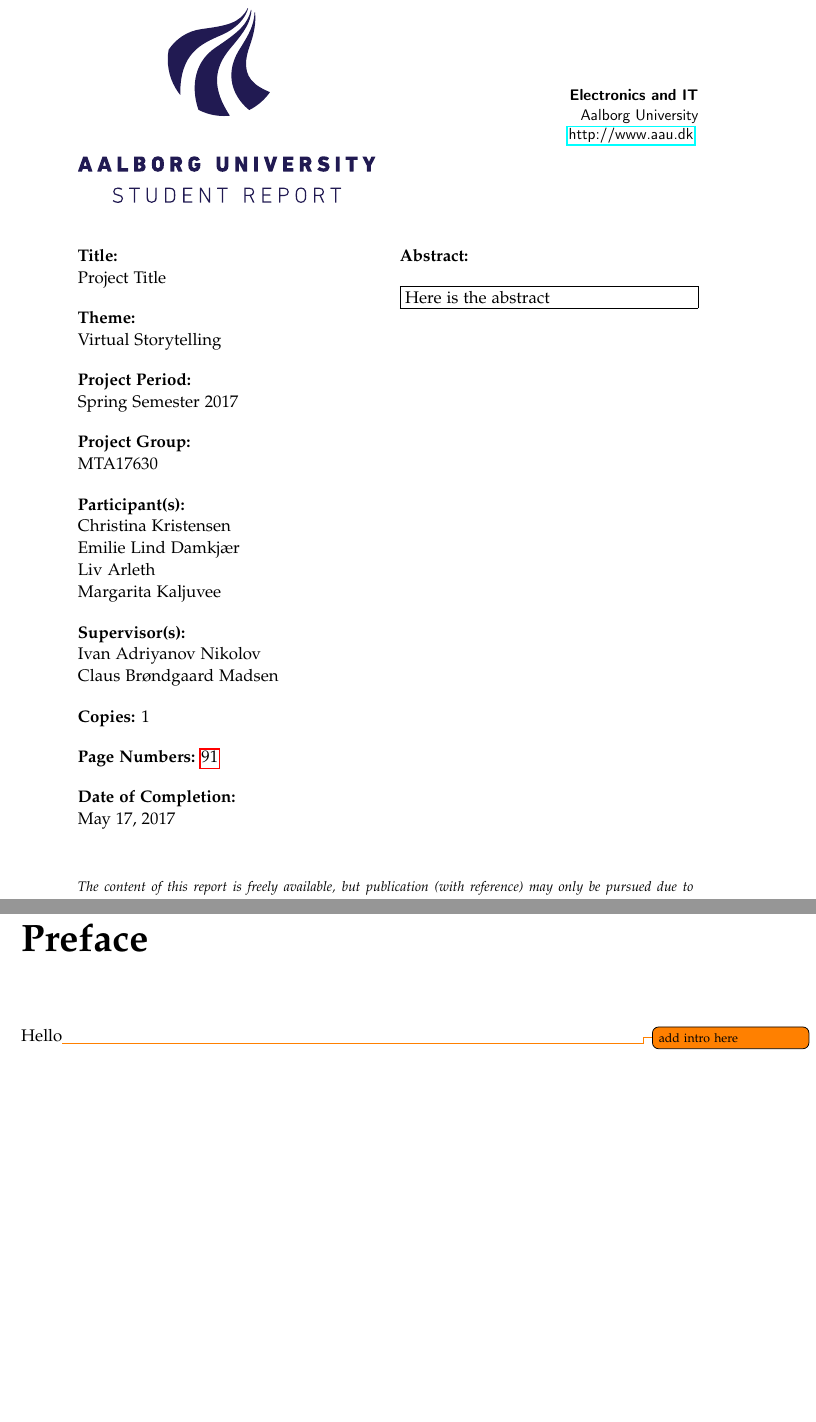
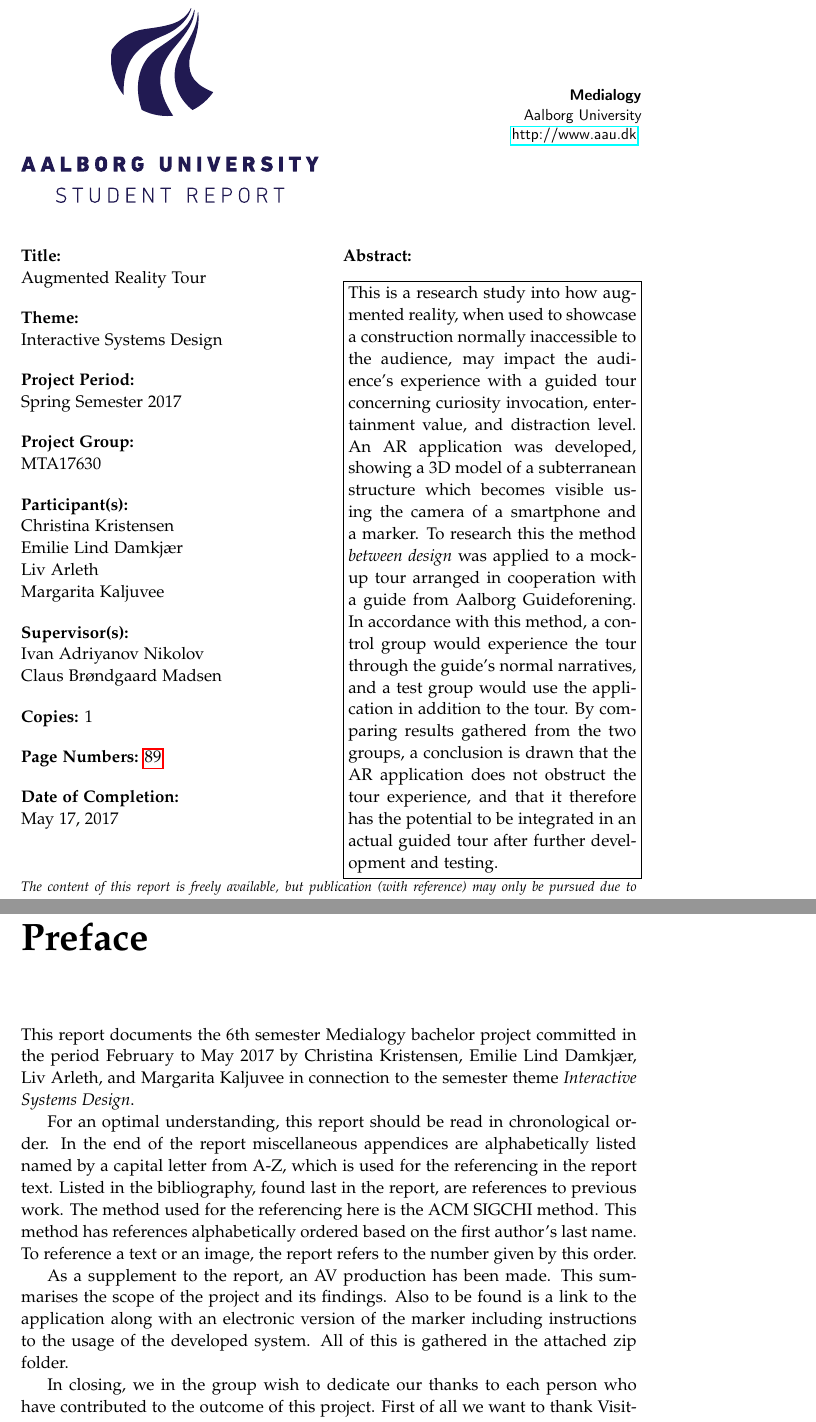
Before and after one commit to EmilieLind/P6---Report, a LaTeX thesis (report.tex, which reads sections/preface.tex, sections/titlepages.tex): two parts of pages 2 and 9 of 99 before the commit and two parts of pages 3 and 11 of 101 after it, joined at a grey line, cut at the place of the change, the shorter picture padded with empty space. Compiled offline with pdfLaTeX.

Commit message:
Finisged minus proof read

```diff
--- a/sections/preface.tex
+++ b/sections/preface.tex
@@ -1,2 +1,8 @@
-\chapter{Preface}\label{ch:preface}
-Hello\todo{add intro here}
+\chapter*{Preface\markboth{Preface}{Preface}}\label{ch:preface}
+This report documents the 6th semester Medialogy bachelor project committed in the period February to May 2017 by Christina Kristensen, Emilie Lind Damkjær, Liv Arleth, and Margarita Kaljuvee in connection to the semester theme \textit{Interactive Systems Design}.
+
+For an optimal understanding, this report should be read in chronological order. In the end of the report miscellaneous appendices are alphabetically listed named by a capital letter from A-Z, which is used for the referencing in the report text. Listed in the bibliography, found last in the report, are references to previous work. The method used for the referencing here is the ACM SIGCHI method. This method has references alphabetically ordered based on the first author’s last name. To reference a text or an image, the report refers to the number given by this order.
+
+As a supplement to the report, an AV production has been made. This summarises the scope of the project and its findings. Also to be found is a link to the application along with an electronic version of the marker including instructions to the usage of the developed system. All of this is gathered in the attached zip folder.
+
+In closing, we in the group wish to dedicate our thanks to each person who have contributed to the outcome of this project. First of all we want to thank VisitAalborg and Aalborg Guideforening for their willingness to assist us. Especially a huge thank you to Inge Vestergaard, our contact guide, without whom this project would not have been possible. Secondly, we thank all the participants who volunteered to participate in our evaluation. Finally, we would like to express our gratitude to our supervisor Ivan A. Nikolov and co-supervisor Claus B. Madsen for their commitment and constructive advisory throughout the entire project.
--- a/sections/titlepages.tex
+++ b/sections/titlepages.tex
@@ -1,9 +1,9 @@
 \pdfbookmark[0]{English title page}{label:titlepage_en}
 \aautitlepage{%
   \englishprojectinfo{
-    Project Title %title
+    Augmented Reality Tour %title
   }{%
-    Virtual Storytelling %theme
+    Interactive Systems Design %theme
   }{%
     Spring Semester 2017 %project period
   }{%
@@ -24,9 +24,8 @@
     \today % date of completion
   }%
 }{%department and address
-  \textbf{Electronics and IT}\\
+  \textbf{Medialogy}\\
   Aalborg University\\
   \href{http://www.aau.dk}{http://www.aau.dk}
 }{% the abstract
-  Here is the abstract
-}
+This is a research study into how augmented reality, when used to showcase a construction normally inaccessible to the audience, may impact the audience’s experience with a guided tour concerning curiosity invocation, entertainment value, and distraction level. An AR application was developed, showing a 3D model of a subterranean structure which becomes visible using the camera of a smartphone and a marker. To research this the method \textit{between design} was applied to a mock-up tour arranged in cooperation with a guide from Aalborg Guideforening. In accordance with this method, a control group would experience the tour through the guide’s normal narratives, and a test group would use the application in addition to the tour. By comparing results gathered from the two groups, a conclusion is drawn that the AR application does not obstruct the tour experience, and that it therefore has the potential to be integrated in an actual guided tour after further development and testing.}
```
Also changed, not shown: report.tex (+2 -2 lines), sections/backgroundresearch.tex (+1 -1 lines), sections/colophon.tex (+1 -2 lines), sections/conclusion.tex (+6 -2 lines), sections/frontpage.tex (+1 -1 lines).
